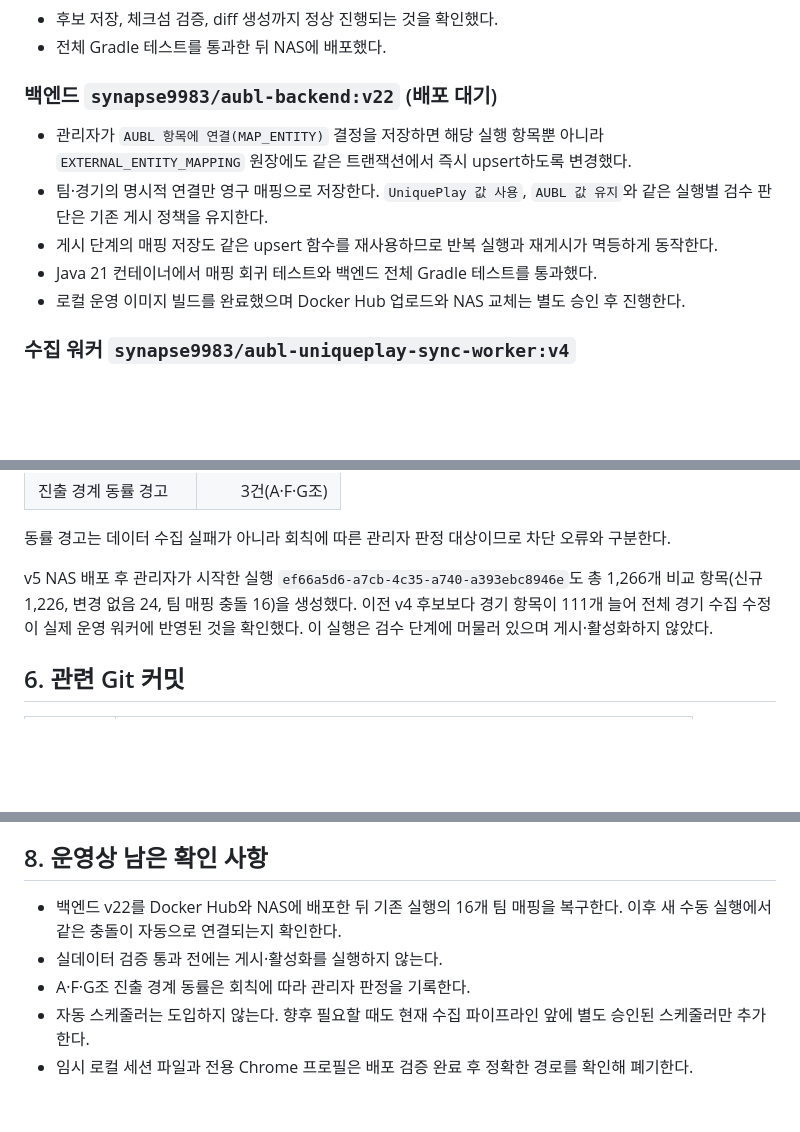
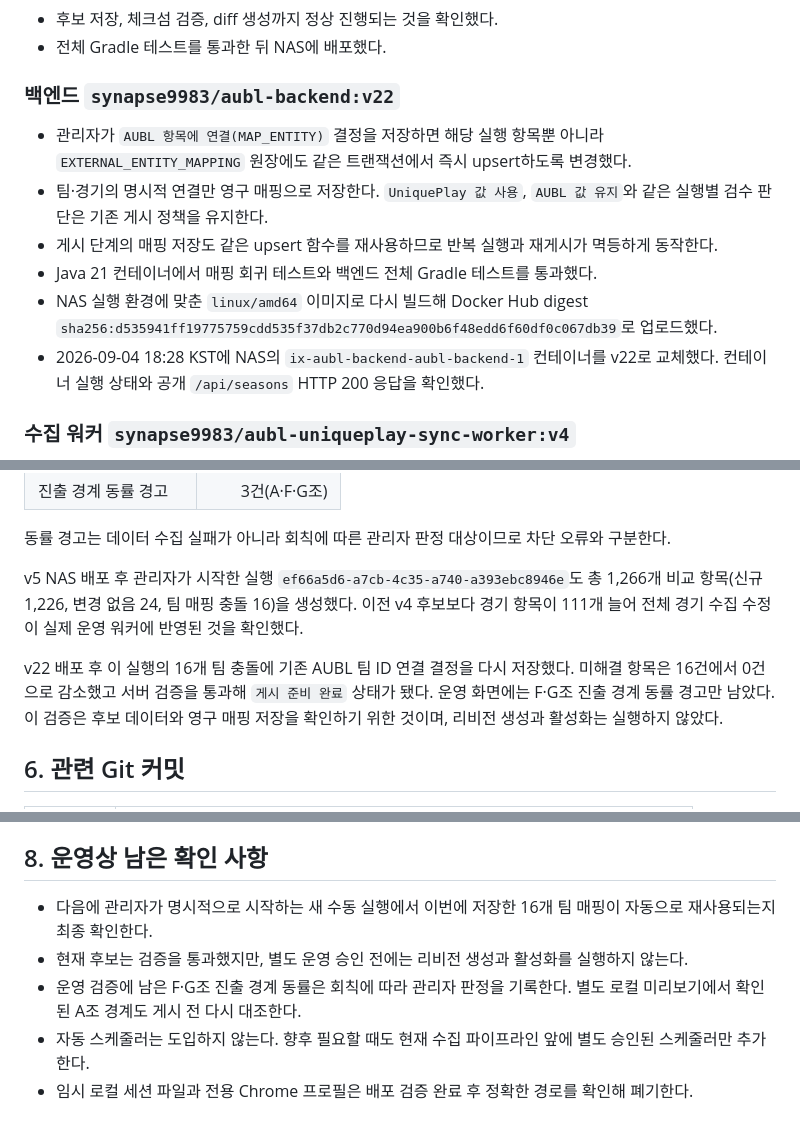
Before and after one commit to JuhwanLee99/AUBL_WebPage, a Markdown page: docs/UNIQUEPLAY_SYNC_CHANGELOG.md, 3 parts joined by grey strips. Drawn GitHub-style; blank space fills up the shorter version.

Commit message:
docs(sync): record v22 deployment verification

```diff
--- a/docs/UNIQUEPLAY_SYNC_CHANGELOG.md
+++ b/docs/UNIQUEPLAY_SYNC_CHANGELOG.md
@@ -40,13 +40,14 @@ v22의 재현 가능한 소스 변경은 `docs/release/aubl-backend-v22-mapping-
 - 후보 저장, 체크섬 검증, diff 생성까지 정상 진행되는 것을 확인했다.
 - 전체 Gradle 테스트를 통과한 뒤 NAS에 배포했다.
 
-### 백엔드 `synapse9983/aubl-backend:v22` (배포 대기)
+### 백엔드 `synapse9983/aubl-backend:v22`
 
 - 관리자가 `AUBL 항목에 연결(MAP_ENTITY)` 결정을 저장하면 해당 실행 항목뿐 아니라 `EXTERNAL_ENTITY_MAPPING` 원장에도 같은 트랜잭션에서 즉시 upsert하도록 변경했다.
 - 팀·경기의 명시적 연결만 영구 매핑으로 저장한다. `UniquePlay 값 사용`, `AUBL 값 유지`와 같은 실행별 검수 판단은 기존 게시 정책을 유지한다.
 - 게시 단계의 매핑 저장도 같은 upsert 함수를 재사용하므로 반복 실행과 재게시가 멱등하게 동작한다.
 - Java 21 컨테이너에서 매핑 회귀 테스트와 백엔드 전체 Gradle 테스트를 통과했다.
-- 로컬 운영 이미지 빌드를 완료했으며 Docker Hub 업로드와 NAS 교체는 별도 승인 후 진행한다.
+- NAS 실행 환경에 맞춘 `linux/amd64` 이미지로 다시 빌드해 Docker Hub digest `sha256:d535941ff19775759cdd535f37db2c770d94ea900b6f48edd6f60df0c067db39`로 업로드했다.
+- 2026-09-04 18:28 KST에 NAS의 `ix-aubl-backend-aubl-backend-1` 컨테이너를 v22로 교체했다. 컨테이너 실행 상태와 공개 `/api/seasons` HTTP 200 응답을 확인했다.
 
 ### 수집 워커 `synapse9983/aubl-uniqueplay-sync-worker:v4`
 
@@ -118,7 +120,9 @@ v22의 재현 가능한 소스 변경은 `docs/release/aubl-backend-v22-mapping-
 
 동률 경고는 데이터 수집 실패가 아니라 회칙에 따른 관리자 판정 대상이므로 차단 오류와 구분한다.
 
-v5 NAS 배포 후 관리자가 시작한 실행 `ef66a5d6-a7cb-4c35-a740-a393ebc8946e`도 총 1,266개 비교 항목(신규 1,226, 변경 없음 24, 팀 매핑 충돌 16)을 생성했다. 이전 v4 후보보다 경기 항목이 111개 늘어 전체 경기 수집 수정이 실제 운영 워커에 반영된 것을 확인했다. 이 실행은 검수 단계에 머물러 있으며 게시·활성화하지 않았다.
+v5 NAS 배포 후 관리자가 시작한 실행 `ef66a5d6-a7cb-4c35-a740-a393ebc8946e`도 총 1,266개 비교 항목(신규 1,226, 변경 없음 24, 팀 매핑 충돌 16)을 생성했다. 이전 v4 후보보다 경기 항목이 111개 늘어 전체 경기 수집 수정이 실제 운영 워커에 반영된 것을 확인했다.
+
+v22 배포 후 이 실행의 16개 팀 충돌에 기존 AUBL 팀 ID 연결 결정을 다시 저장했다. 미해결 항목은 16건에서 0건으로 감소했고 서버 검증을 통과해 `게시 준비 완료` 상태가 됐다. 운영 화면에는 F·G조 진출 경계 동률 경고만 남았다. 이 검증은 후보 데이터와 영구 매핑 저장을 확인하기 위한 것이며, 리비전 생성과 활성화는 실행하지 않았다.
 
 ## 6. 관련 Git 커밋
 
@@ -147,8 +152,8 @@ v5 NAS 배포 후 관리자가 시작한 실행 `ef66a5d6-a7cb-4c35-a740-a393ebc
 
 ## 8. 운영상 남은 확인 사항
 
-- 백엔드 v22를 Docker Hub와 NAS에 배포한 뒤 기존 실행의 16개 팀 매핑을 복구한다. 이후 새 수동 실행에서 같은 충돌이 자동으로 연결되는지 확인한다.
-- 실데이터 검증 통과 전에는 게시·활성화를 실행하지 않는다.
-- A·F·G조 진출 경계 동률은 회칙에 따라 관리자 판정을 기록한다.
+- 다음에 관리자가 명시적으로 시작하는 새 수동 실행에서 이번에 저장한 16개 팀 매핑이 자동으로 재사용되는지 최종 확인한다.
+- 현재 후보는 검증을 통과했지만, 별도 운영 승인 전에는 리비전 생성과 활성화를 실행하지 않는다.
+- 운영 검증에 남은 F·G조 진출 경계 동률은 회칙에 따라 관리자 판정을 기록한다. 별도 로컬 미리보기에서 확인된 A조 경계도 게시 전 다시 대조한다.
 - 자동 스케줄러는 도입하지 않는다. 향후 필요할 때도 현재 수집 파이프라인 앞에 별도 승인된 스케줄러만 추가한다.
 - 임시 로컬 세션 파일과 전용 Chrome 프로필은 배포 검증 완료 후 정확한 경로를 확인해 폐기한다.
```
Also changed, not shown: other parts of docs/UNIQUEPLAY_SYNC_CHANGELOG.md (+2 -0 lines).
